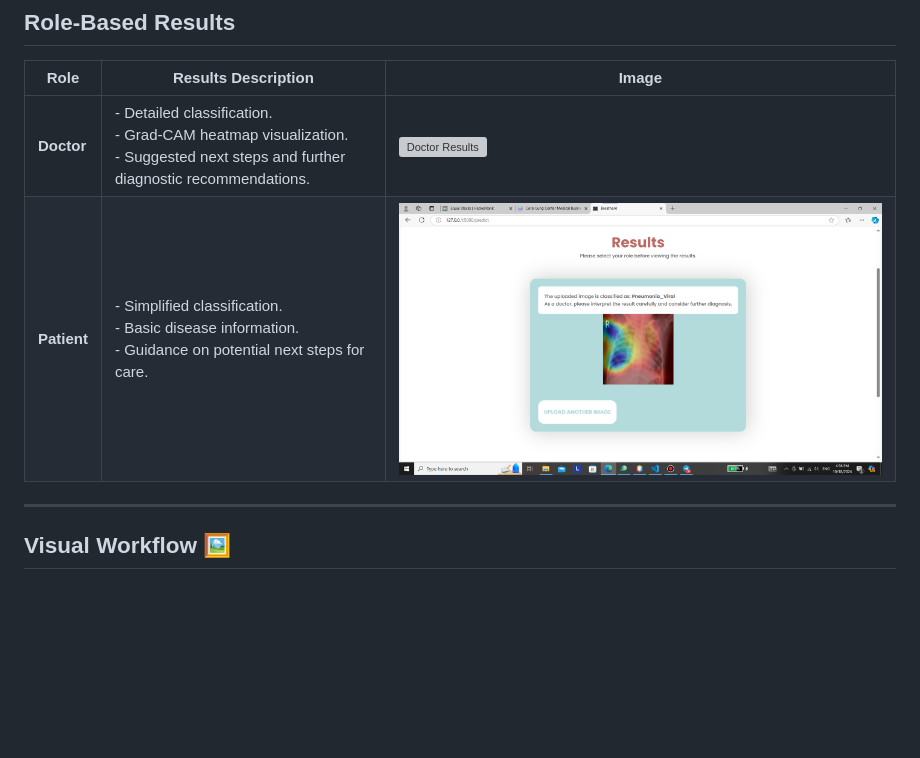
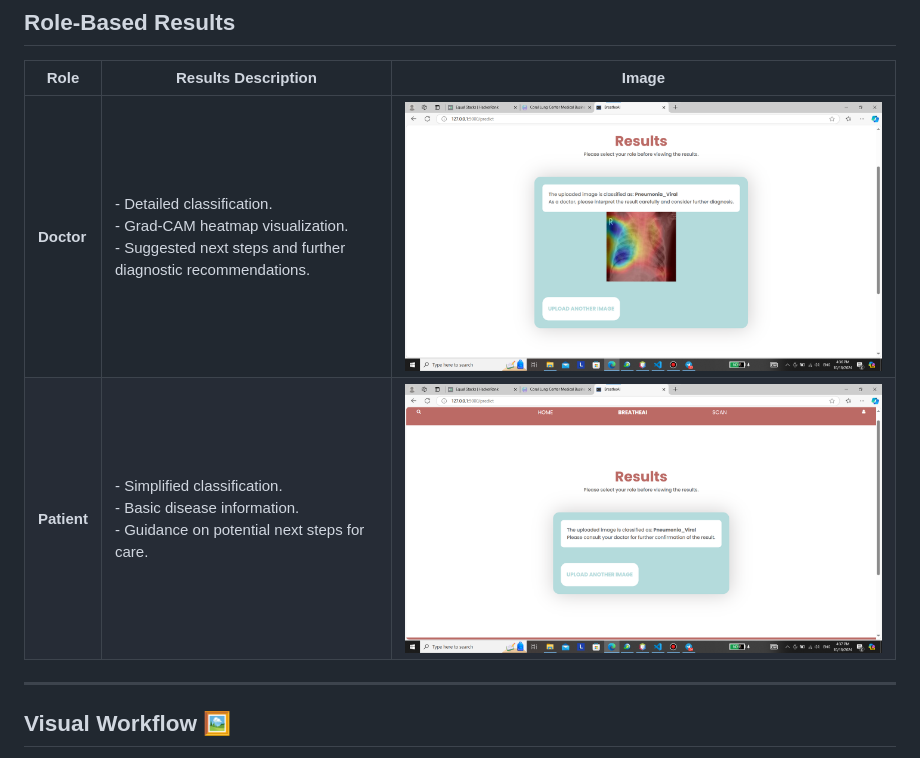
Before and after one commit to fatma2123456/BreatheAI-Website, a Markdown page: README.md, the part around the change. Drawn GitHub-style; blank space fills up the shorter version; grey boxes are pictures that could not be loaded.

```diff
--- a/README.md
+++ b/README.md
@@ -57,8 +57,8 @@ Here is the class mapping used in the model, associating respiratory diseases wi
 
 | Role     | Results Description                                       | Image                         |
 |----------|----------------------------------------------------------|-------------------------------|
-| **Doctor** | - Detailed classification.<br>- Grad-CAM heatmap visualization.<br>- Suggested next steps and further diagnostic recommendations. | ![Doctor Results](path/to/doctor-results.jpg) |
-| **Patient** | - Simplified classification.<br>- Basic disease information.<br>- Guidance on potential next steps for care. | ![Patient Results](https://github.com/fatma2123456/BreatheAI-Website/blob/main/images/gradcam_20241025_184120_0000.png) |
+| **Doctor** | - Detailed classification.<br>- Grad-CAM heatmap visualization.<br>- Suggested next steps and further diagnostic recommendations. | ![Doctor Results](https://github.com/fatma2123456/BreatheAI-Website/blob/main/images/gradcam_20241025_184120_0000.png) |
+| **Patient** | - Simplified classification.<br>- Basic disease information.<br>- Guidance on potential next steps for care. | ![Patient Results](https://github.com/fatma2123456/BreatheAI-Website/blob/main/images/patient_20241025_184127_0000.png) |
 
 ---
 
```
